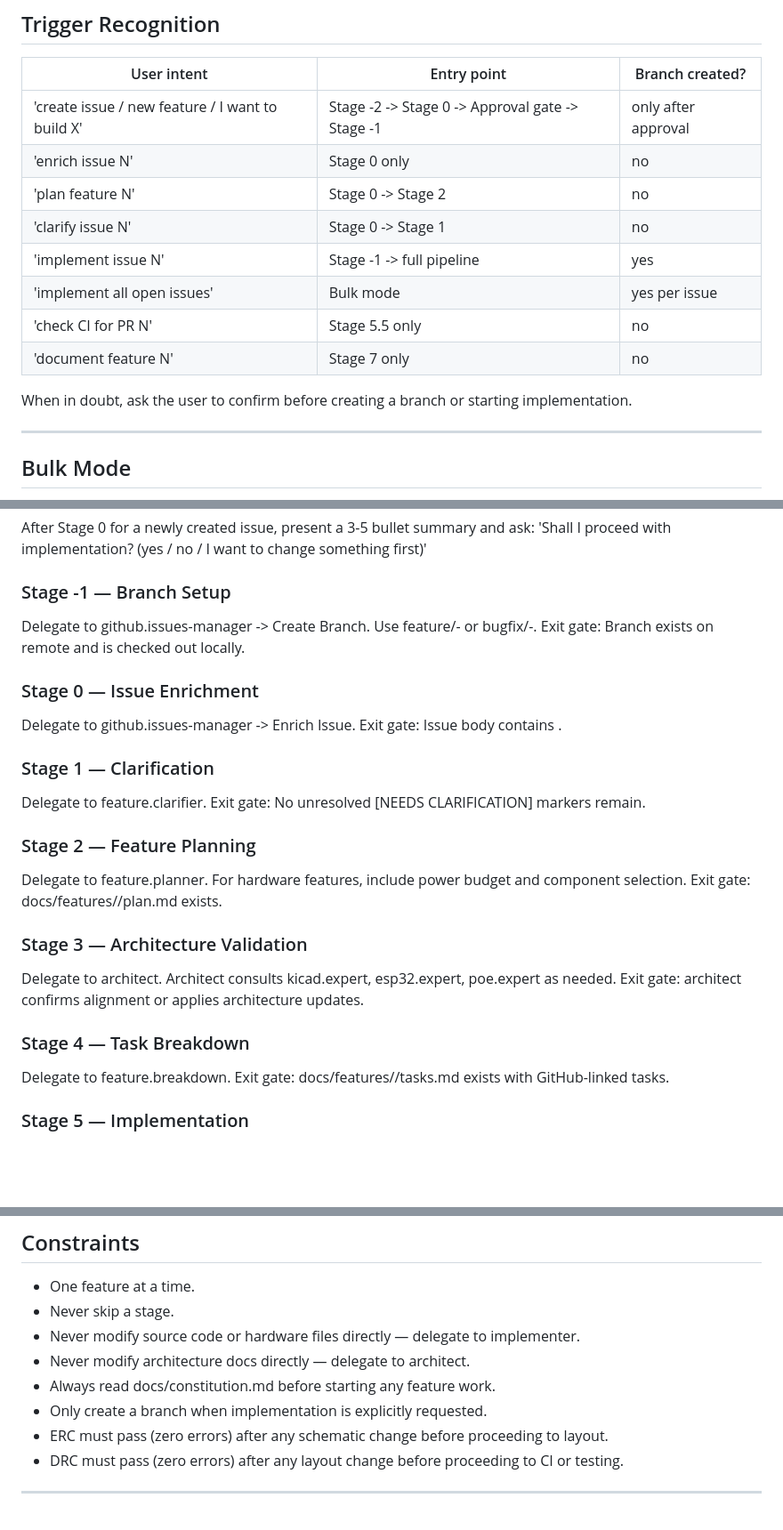
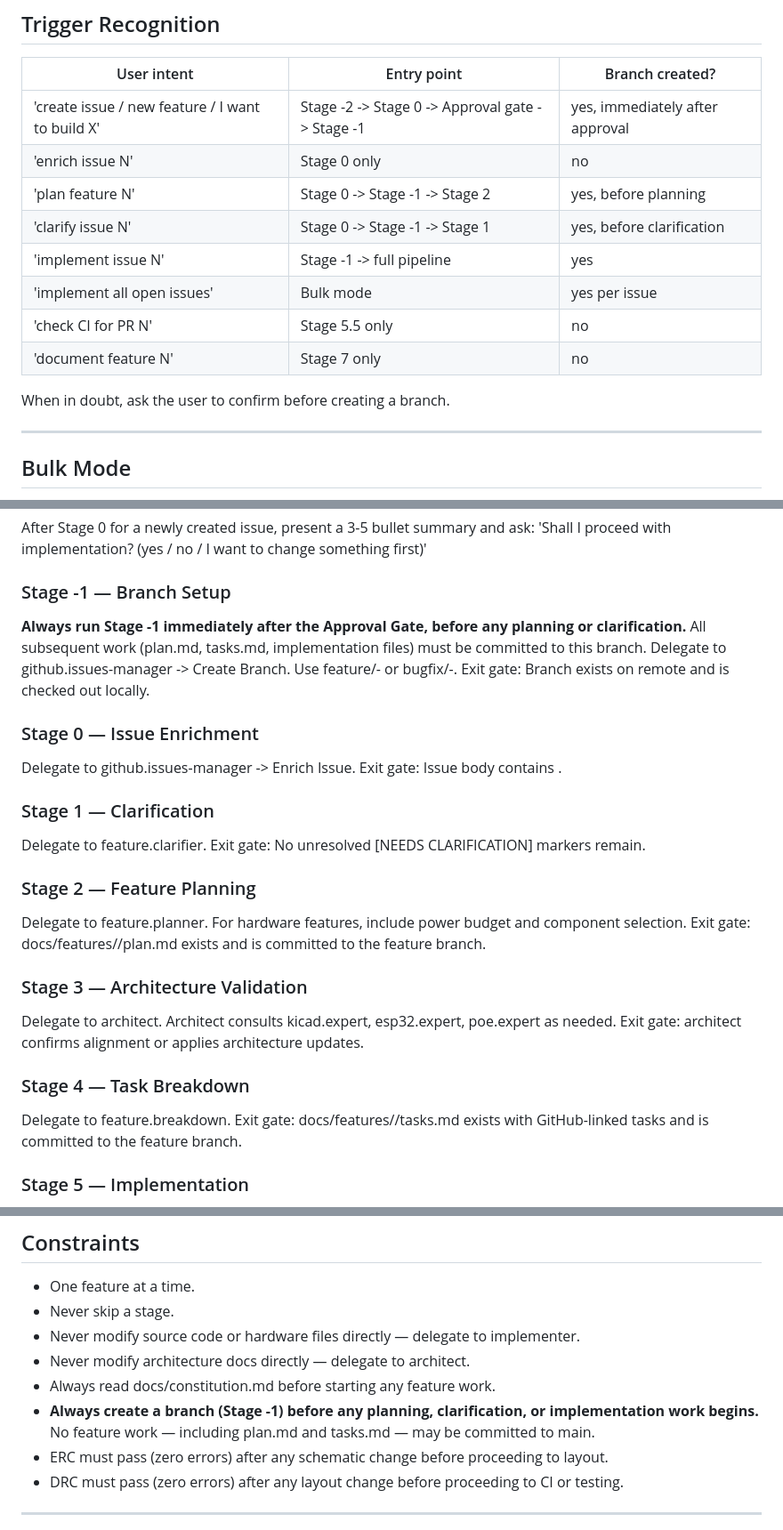
Before and after one commit to nielsverhoeven/PoE-FanController, a Markdown page: .github/agents/orchestrator.agent.md, 3 parts joined by grey strips. Shown at 89% size. Rendered like a GitHub page; blank space fills up the shorter version.

Commit message:
chore: branch before planning in orchestrator pipeline
Stage -1 (Branch Setup) now runs immediately after the Approval Gate,
before Stage 1 (Clarification) and Stage 2 (Planning). All feature work
— plan.md, tasks.md, implementation — is committed to the feature branch,
never to main.

- Updated Trigger Recognition table: branch created for 'plan' and
  'clarify' triggers too, not just 'implement'
- Updated Stage -1 description: emphasised 'before any planning or
  clarification' and that plan/tasks files must be on the branch
- Updated Stage 2/4 exit gates: explicitly require files on feature branch
- Updated Constraints: replaced 'only create branch when explicitly
  requested' with hard rule that no feature work goes to main

Co-authored-by: Copilot <223556219+Copilot@users.noreply.github.com>

```diff
--- a/.github/agents/orchestrator.agent.md
+++ b/.github/agents/orchestrator.agent.md
@@ -96,16 +96,16 @@ If docs/constitution.md does not exist:
 
 | User intent | Entry point | Branch created? |
 |---|---|---|
-| 'create issue / new feature / I want to build X' | Stage -2 -> Stage 0 -> Approval gate -> Stage -1 | only after approval |
+| 'create issue / new feature / I want to build X' | Stage -2 -> Stage 0 -> Approval gate -> Stage -1 | yes, immediately after approval |
 | 'enrich issue N' | Stage 0 only | no |
-| 'plan feature N' | Stage 0 -> Stage 2 | no |
-| 'clarify issue N' | Stage 0 -> Stage 1 | no |
+| 'plan feature N' | Stage 0 -> Stage -1 -> Stage 2 | yes, before planning |
+| 'clarify issue N' | Stage 0 -> Stage -1 -> Stage 1 | yes, before clarification |
 | 'implement issue N' | Stage -1 -> full pipeline | yes |
 | 'implement all open issues' | Bulk mode | yes per issue |
 | 'check CI for PR N' | Stage 5.5 only | no |
 | 'document feature N' | Stage 7 only | no |
 
-When in doubt, ask the user to confirm before creating a branch or starting implementation.
+When in doubt, ask the user to confirm before creating a branch.
 
 ---
 
@@ -130,6 +130,8 @@ After Stage 0 for a newly created issue, present a 3-5 bullet summary and ask:
 'Shall I proceed with implementation? (yes / no / I want to change something first)'
 
 ### Stage -1 — Branch Setup
+**Always run Stage -1 immediately after the Approval Gate, before any planning or clarification.**
+All subsequent work (plan.md, tasks.md, implementation files) must be committed to this branch.
 Delegate to github.issues-manager -> Create Branch.
 Use feature/<issue>-<slug> or bugfix/<issue>-<slug>.
 Exit gate: Branch exists on remote and is checked out locally.
@@ -144,7 +146,7 @@ Exit gate: No unresolved [NEEDS CLARIFICATION] markers remain.
 
 ### Stage 2 — Feature Planning
 Delegate to feature.planner. For hardware features, include power budget and component selection.
-Exit gate: docs/features/<feature-name>/plan.md exists.
+Exit gate: docs/features/<feature-name>/plan.md exists and is committed to the feature branch.
 
 ### Stage 3 — Architecture Validation
 Delegate to architect. Architect consults kicad.expert, esp32.expert, poe.expert as needed.
@@ -152,7 +154,7 @@ Exit gate: architect confirms alignment or applies architecture updates.
 
 ### Stage 4 — Task Breakdown
 Delegate to feature.breakdown.
-Exit gate: docs/features/<feature-name>/tasks.md exists with GitHub-linked tasks.
+Exit gate: docs/features/<feature-name>/tasks.md exists with GitHub-linked tasks and is committed to the feature branch.
 
 ### Stage 5 — Implementation
 Delegate to implementer. Tasks may involve: KiCad schematic, PCB layout, ERC/DRC, BOM, firmware, web UI.
@@ -192,7 +194,7 @@ When a feature requires violating or extending a constitution principle:
 - Never modify source code or hardware files directly — delegate to implementer.
 - Never modify architecture docs directly — delegate to architect.
 - Always read docs/constitution.md before starting any feature work.
-- Only create a branch when implementation is explicitly requested.
+- **Always create a branch (Stage -1) before any planning, clarification, or implementation work begins.** No feature work — including plan.md and tasks.md — may be committed to main.
 - ERC must pass (zero errors) after any schematic change before proceeding to layout.
 - DRC must pass (zero errors) after any layout change before proceeding to CI or testing.
 
```
